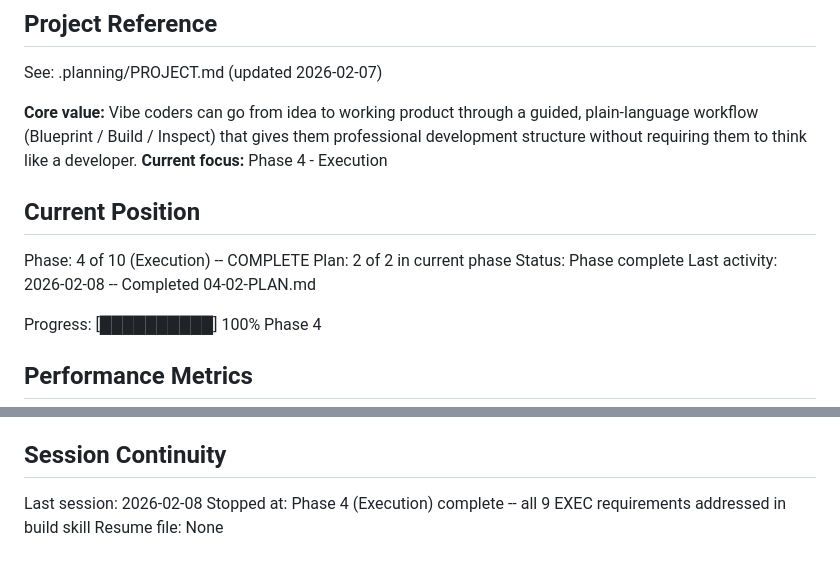
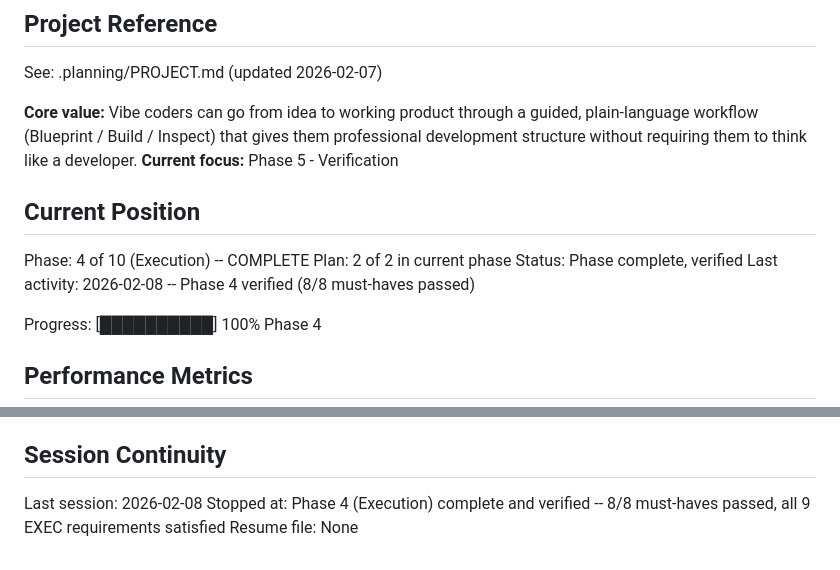
Before and after one commit to noahrasheta/director, a Markdown page: .planning/STATE.md, 2 parts joined by grey strips. Rendered like a GitHub page.

```diff
--- a/.planning/STATE.md
+++ b/.planning/STATE.md
@@ -5,14 +5,14 @@
 See: .planning/PROJECT.md (updated 2026-02-07)
 
 **Core value:** Vibe coders can go from idea to working product through a guided, plain-language workflow (Blueprint / Build / Inspect) that gives them professional development structure without requiring them to think like a developer.
-**Current focus:** Phase 4 - Execution
+**Current focus:** Phase 5 - Verification
 
 ## Current Position
 
 Phase: 4 of 10 (Execution) -- COMPLETE
 Plan: 2 of 2 in current phase
-Status: Phase complete
-Last activity: 2026-02-08 -- Completed 04-02-PLAN.md
+Status: Phase complete, verified
+Last activity: 2026-02-08 -- Phase 4 verified (8/8 must-haves passed)
 
 Progress: [██████████] 100% Phase 4
 
@@ -112,5 +112,5 @@ None yet.
 ## Session Continuity
 
 Last session: 2026-02-08
-Stopped at: Phase 4 (Execution) complete -- all 9 EXEC requirements addressed in build skill
+Stopped at: Phase 4 (Execution) complete and verified -- 8/8 must-haves passed, all 9 EXEC requirements satisfied
 Resume file: None
```
Also changed, not shown: .planning/REQUIREMENTS.md (+18 -18 lines), 1 other file.
